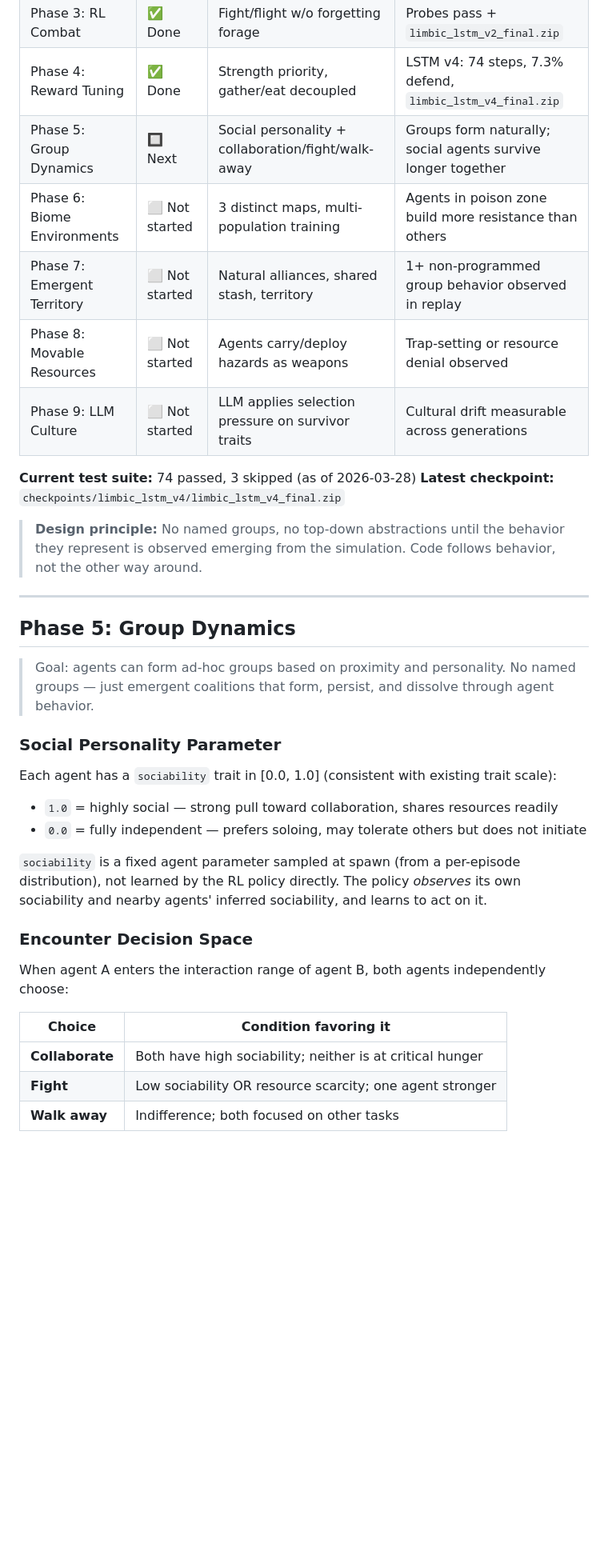
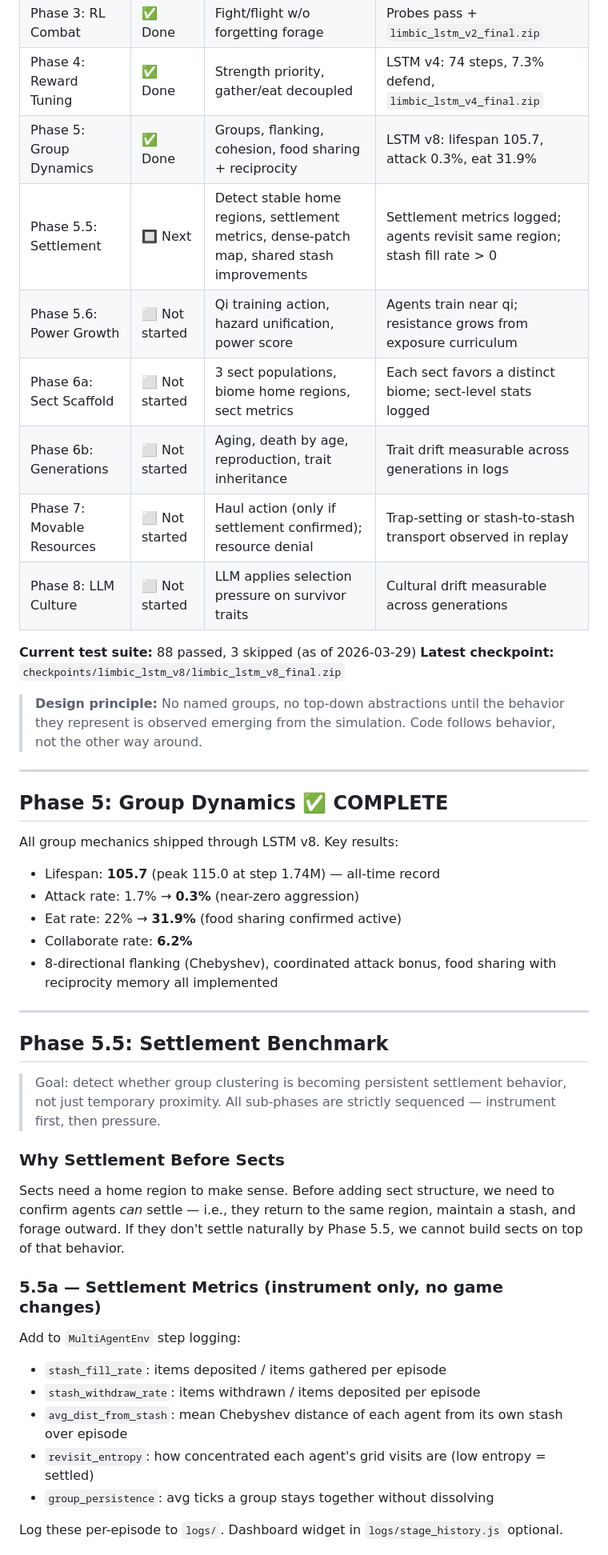
Before and after one commit to BharadwajAkella/murimsim, a Markdown page: plan.md, the part around one of its changes. Shown at 80% size. Rendered like a GitHub page; blank space fills up the shorter version.

```diff
--- a/plan.md
+++ b/plan.md
@@ -790,42 +790,50 @@ Keep as-is; no unit changes needed.
 | Phase 2: RL Survival          | ✅ Done        | Forage + poison survival                             | Probes pass + `limbic_v1.ckpt`                         |
 | Phase 3: RL Combat            | ✅ Done        | Fight/flight w/o forgetting forage                   | Probes pass + `limbic_lstm_v2_final.zip`               |
 | Phase 4: Reward Tuning        | ✅ Done        | Strength priority, gather/eat decoupled              | LSTM v4: 74 steps, 7.3% defend, `limbic_lstm_v4_final.zip` |
-| Phase 5: Group Dynamics       | 🔲 Next        | Social personality + collaboration/fight/walk-away   | Groups form naturally; social agents survive longer together |
-| Phase 6: Biome Environments   | ⬜ Not started | 3 distinct maps, multi-population training           | Agents in poison zone build more resistance than others |
-| Phase 7: Emergent Territory   | ⬜ Not started | Natural alliances, shared stash, territory           | 1+ non-programmed group behavior observed in replay    |
-| Phase 8: Movable Resources    | ⬜ Not started | Agents carry/deploy hazards as weapons               | Trap-setting or resource denial observed               |
-| Phase 9: LLM Culture          | ⬜ Not started | LLM applies selection pressure on survivor traits    | Cultural drift measurable across generations           |
+| Phase 5: Group Dynamics       | ✅ Done        | Groups, flanking, cohesion, food sharing + reciprocity | LSTM v8: lifespan 105.7, attack 0.3%, eat 31.9% |
+| Phase 5.5: Settlement         | 🔲 Next        | Detect stable home regions, settlement metrics, dense-patch map, shared stash improvements | Settlement metrics logged; agents revisit same region; stash fill rate > 0 |
+| Phase 5.6: Power Growth       | ⬜ Not started | Qi training action, hazard unification, power score  | Agents train near qi; resistance grows from exposure curriculum |
+| Phase 6a: Sect Scaffold       | ⬜ Not started | 3 sect populations, biome home regions, sect metrics | Each sect favors a distinct biome; sect-level stats logged |
+| Phase 6b: Generations         | ⬜ Not started | Aging, death by age, reproduction, trait inheritance | Trait drift measurable across generations in logs |
+| Phase 7: Movable Resources    | ⬜ Not started | Haul action (only if settlement confirmed); resource denial | Trap-setting or stash-to-stash transport observed in replay |
+| Phase 8: LLM Culture          | ⬜ Not started | LLM applies selection pressure on survivor traits    | Cultural drift measurable across generations           |
 
-**Current test suite:** 74 passed, 3 skipped (as of 2026-03-28)
-**Latest checkpoint:** `checkpoints/limbic_lstm_v4/limbic_lstm_v4_final.zip`
+**Current test suite:** 88 passed, 3 skipped (as of 2026-03-29)
+**Latest checkpoint:** `checkpoints/limbic_lstm_v8/limbic_lstm_v8_final.zip`
 
 > **Design principle:** No named groups, no top-down abstractions until the behavior they represent
 > is observed emerging from the simulation. Code follows behavior, not the other way around.
 
 ---
 
-## Phase 5: Group Dynamics
+## Phase 5: Group Dynamics ✅ COMPLETE
 
-> Goal: agents can form ad-hoc groups based on proximity and personality. No named groups — just
-> emergent coalitions that form, persist, and dissolve through agent behavior.
+All group mechanics shipped through LSTM v8. Key results:
+- Lifespan: **105.7** (peak 115.0 at step 1.74M) — all-time record
+- Attack rate: 1.7% → **0.3%** (near-zero aggression)
+- Eat rate: 22% → **31.9%** (food sharing confirmed active)
+- Collaborate rate: **6.2%**
+- 8-directional flanking (Chebyshev), coordinated attack bonus, food sharing with reciprocity memory all implemented
 
-### Social Personality Parameter
+---
 
-Each agent has a `sociability` trait in [0.0, 1.0] (consistent with existing trait scale):
-- `1.0` = highly social — strong pull toward collaboration, shares resources readily
-- `0.0` = fully independent — prefers soloing, may tolerate others but does not initiate
+## Phase 5.5: Settlement Benchmark
 
-`sociability` is a fixed agent parameter sampled at spawn (from a per-episode distribution),
-not learned by the RL policy directly. The policy *observes* its own sociability and nearby
-agents' inferred sociability, and learns to act on it.
+> Goal: detect whether group clustering is becoming persistent settlement behavior, not just
+> temporary proximity. All sub-phases are strictly sequenced — instrument first, then pressure.
 
-### Encounter Decision Space
+### Why Settlement Before Sects
+Sects need a home region to make sense. Before adding sect structure, we need to confirm agents
+*can* settle — i.e., they return to the same region, maintain a stash, and forage outward.
+If they don't settle naturally by Phase 5.5, we cannot build sects on top of that behavior.
 
-When agent A enters the interaction range of agent B, both agents independently choose:
+### 5.5a — Settlement Metrics (instrument only, no game changes)
+Add to `MultiAgentEnv` step logging:
+- `stash_fill_rate`: items deposited / items gathered per episode
+- `stash_withdraw_rate`: items withdrawn / items deposited per episode
+- `avg_dist_from_stash`: mean Chebyshev distance of each agent from its own stash over episode
+- `revisit_entropy`: how concentrated each agent's grid visits are (low entropy = settled)
+- `group_persistence`: avg ticks a group stays together without dissolving
 
-| Choice | Condition favoring it |
-|---|---|
-| **Collaborate** | Both have high sociability; neither is at critical hunger |
-| **Fight** | Low sociability OR resource scarcity; one agent stronger |
-| **Walk away** | Indifference; both focused on other tasks |
+Log these per-episode to `logs/`. Dashboard widget in `logs/stage_history.js` optional.
 
```
Also changed, not shown: other parts of plan.md (+98 -40 lines).
